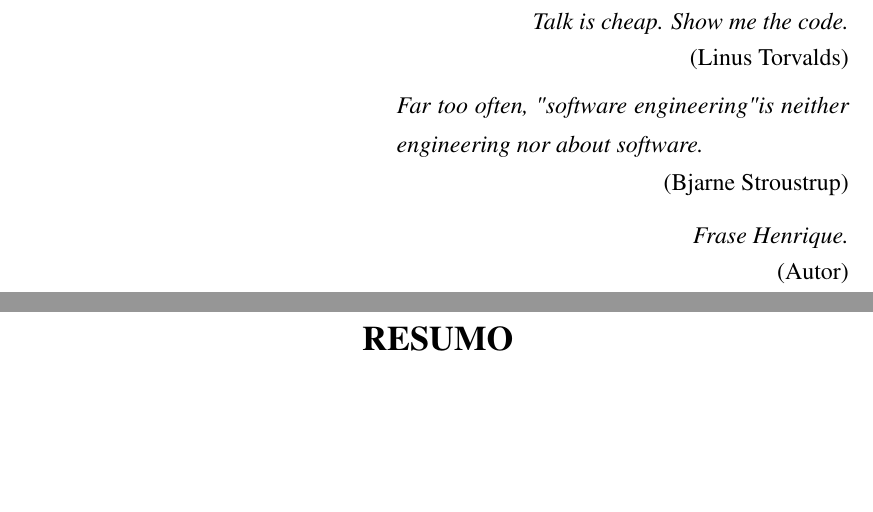
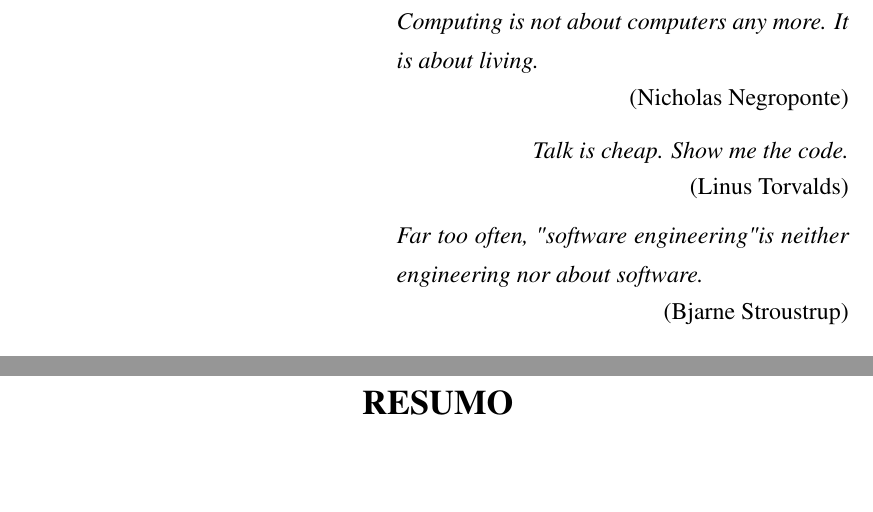
Before and after one commit to fabio-muramatsu/relatorio_tcc, a LaTeX document (monografia.tex, which reads texto/00inicializa.tex): two parts of pages 6 and 7 of 102, joined at a grey line, cut at the place of the change, the shorter picture padded with empty space. Compiled offline with pdfLaTeX; the source files are stored in an older character set and shown here as Unicode; a LaTeX package or settings file that is missing is left out.

Commit message:
Adicionada frase do henrique

```diff
--- a/texto/00inicializa.tex
+++ b/texto/00inicializa.tex
@@ -55,6 +55,10 @@
 
 \begin{flushright}
 
+\parbox{0.55\textwidth}{\textit{Computing is not about computers any more. It is about living.}}
+
+(Nicholas Negroponte)
+
 \textit{Talk is cheap. Show me the code.}
 
 \vspace*{-3mm}
@@ -66,11 +70,6 @@
 
 
 (Bjarne Stroustrup)
-
-\textit{Frase Henrique.}
-
-\vspace*{-3mm}
-(Autor)
 
 \end{flushright}
 
```
